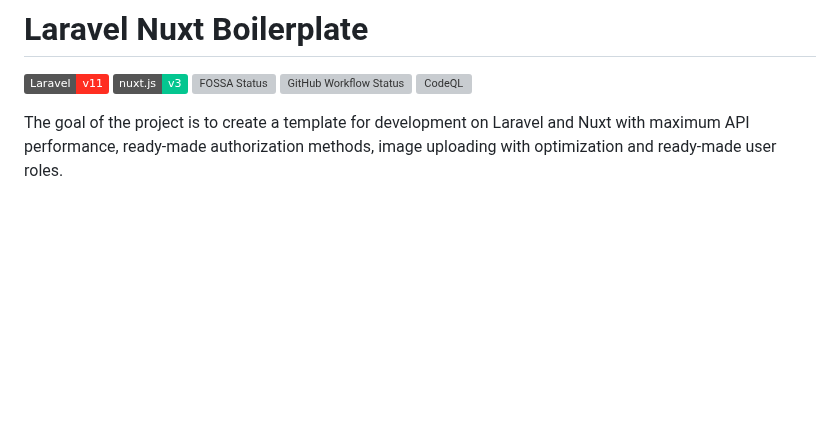
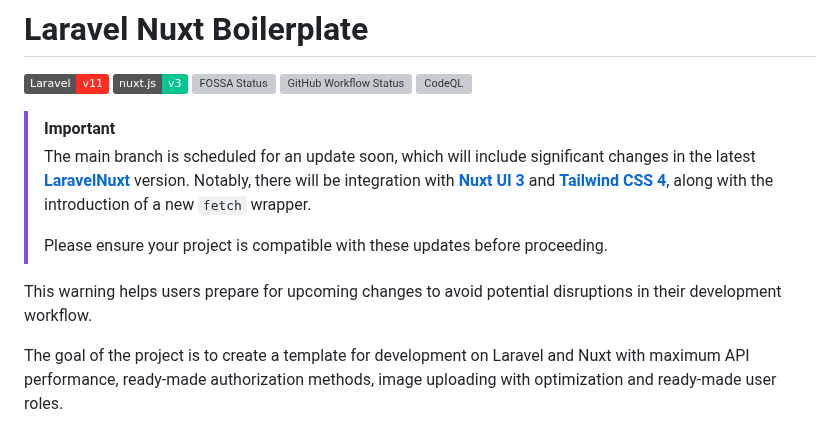
Before and after one commit to k2so-dev/laravel-nuxt, a Markdown page: README.md, the part around the change. Rendered like a GitHub page; badges without logos; blank space fills up the shorter version; grey boxes are pictures that could not be loaded.

```diff
--- a/README.md
+++ b/README.md
@@ -7,6 +7,13 @@
 [![FOSSA Status](https://app.fossa.com/api/projects/git%2Bgithub.com%2Fk2so-dev%2Flaravel-nuxt.svg?type=shield)](https://app.fossa.com/projects/git%2Bgithub.com%2Fk2so-dev%2Flaravel-nuxt?ref=badge_shield)
 [![GitHub Workflow Status](https://img.shields.io/github/actions/workflow/status/k2so-dev/laravel-nuxt/laravel.yml)](https://github.com/k2so-dev/laravel-nuxt/actions/workflows/laravel.yml)
 [![CodeQL](https://github.com/k2so-dev/laravel-nuxt/actions/workflows/github-code-scanning/codeql/badge.svg)](https://github.com/k2so-dev/laravel-nuxt/actions/workflows/github-code-scanning/codeql)
+
+> [!IMPORTANT]
+> The main branch is scheduled for an update soon, which will include significant changes in the latest [**LaravelNuxt**](https://github.com/k2so-dev/laravel-nuxt/tree/dev) version. Notably, there will be integration with [**Nuxt UI 3**](https://ui3.nuxt.dev/) and [**Tailwind CSS 4**](https://tailwindcss.com/), along with the introduction of a new `fetch` wrapper.
+>
+> Please ensure your project is compatible with these updates before proceeding.
+
+This warning helps users prepare for upcoming changes to avoid potential disruptions in their development workflow.
 
 The goal of the project is to create a template for development on Laravel and Nuxt with maximum API performance, ready-made authorization methods, image uploading with optimization and ready-made user roles.
 
```
